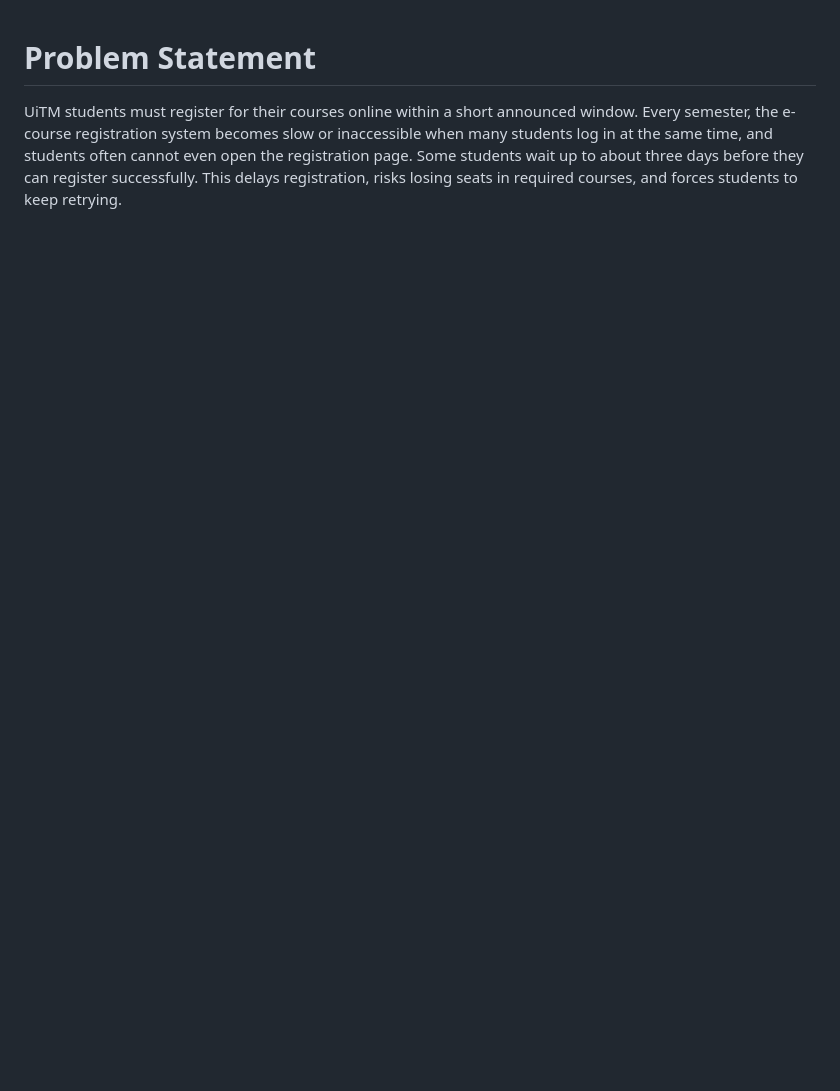
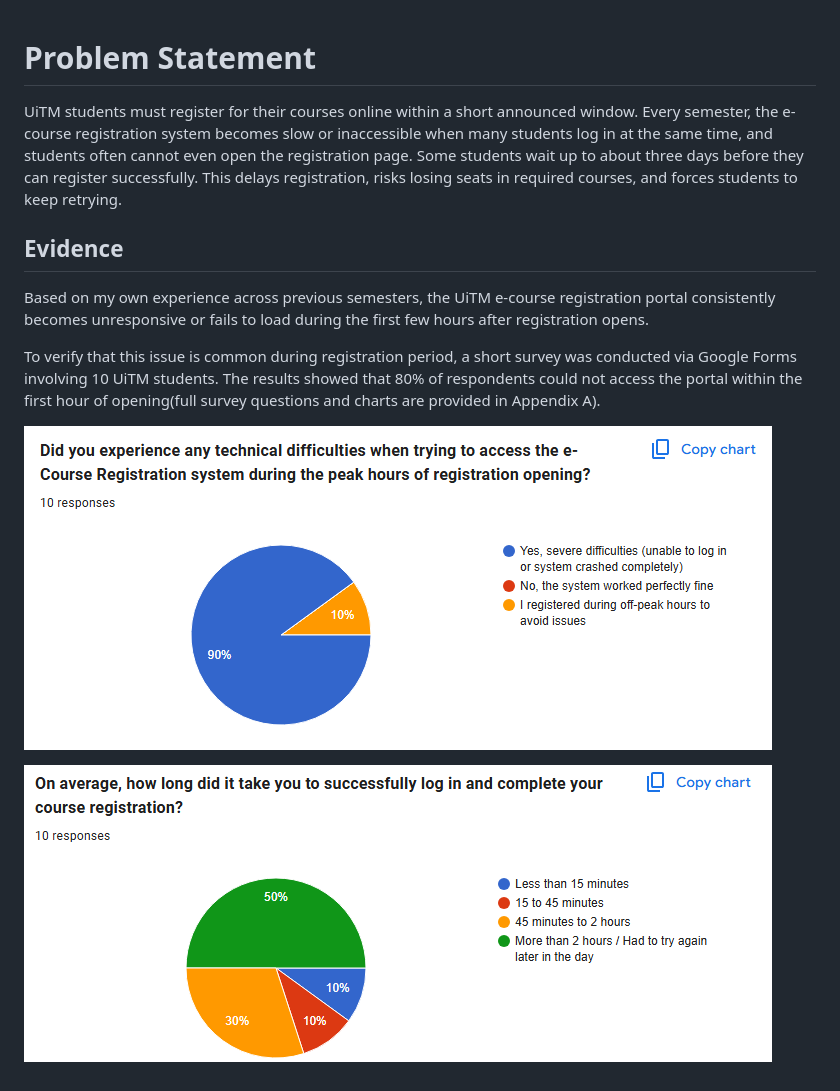
Before and after one commit to MdHafizul/CSC569-UiTM-E-COURSE-REGISTRATION-SYSTEM, a Markdown page: docs/problem-statement.md, the part around the change. GitHub-like rendering; pictures changed too: docs/image-1.png (added), docs/image.png (added); blank space fills up the shorter version.

Commit message:
Add Evidence to problem statement

```diff
--- a/docs/problem-statement.md
+++ b/docs/problem-statement.md
@@ -1,3 +1,13 @@
 # Problem Statement
 
 UiTM students must register for their courses online within a short announced window. Every semester, the e-course registration system becomes slow or inaccessible when many students log in at the same time, and students often cannot even open the registration page. Some students wait up to about three days before they can register successfully. This delays registration, risks losing seats in required courses, and forces students to keep retrying.
+
+## Evidence
+
+Based on my own experience across previous semesters, the UiTM e-course registration portal consistently becomes unresponsive or fails to load during the first few hours after registration opens.
+
+To verify that this issue is common during registration period, a short survey was conducted via Google Forms involving 10 UiTM students. The results showed that 80% of respondents could not access the portal within the first hour of opening(full survey questions and charts are provided in Appendix A).
+
+![alt text](image.png)
+
+![alt text](image-1.png)
```
